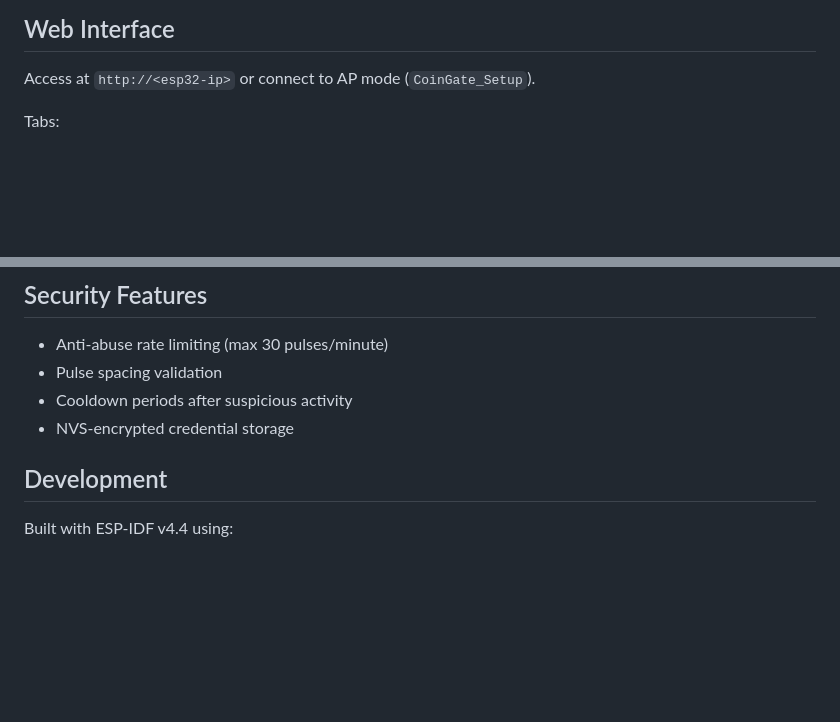
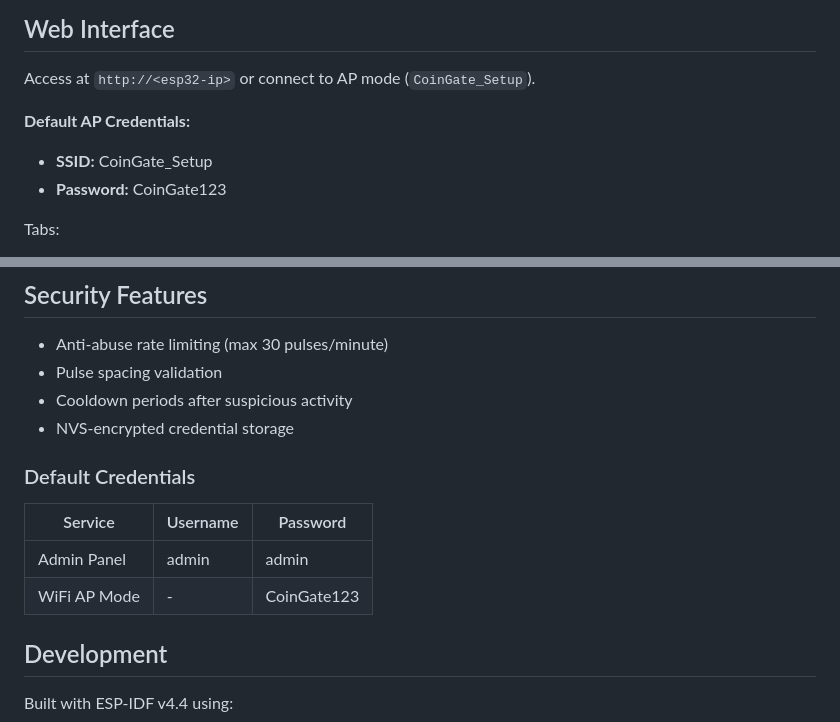
Before and after one commit to kioshiDesu/CoinGate, a Markdown page: README.md, 2 parts joined by grey strips. Drawn GitHub-style; blank space fills up the shorter version.

Commit message:
docs: add default credentials to README

```diff
--- a/README.md
+++ b/README.md
@@ -89,6 +89,10 @@ coingate/
 
 Access at `http://<esp32-ip>` or connect to AP mode (`CoinGate_Setup`).
 
+**Default AP Credentials:**
+- **SSID:** CoinGate_Setup
+- **Password:** CoinGate123
+
 Tabs:
 - **Status**: Real-time system info
 - **WiFi**: Network configuration
@@ -102,6 +106,12 @@ Tabs:
 - Pulse spacing validation
 - Cooldown periods after suspicious activity
 - NVS-encrypted credential storage
+
+### Default Credentials
+| Service | Username | Password |
+|---------|----------|----------|
+| Admin Panel | admin | admin |
+| WiFi AP Mode | - | CoinGate123 |
 
 ## Development
 
```
